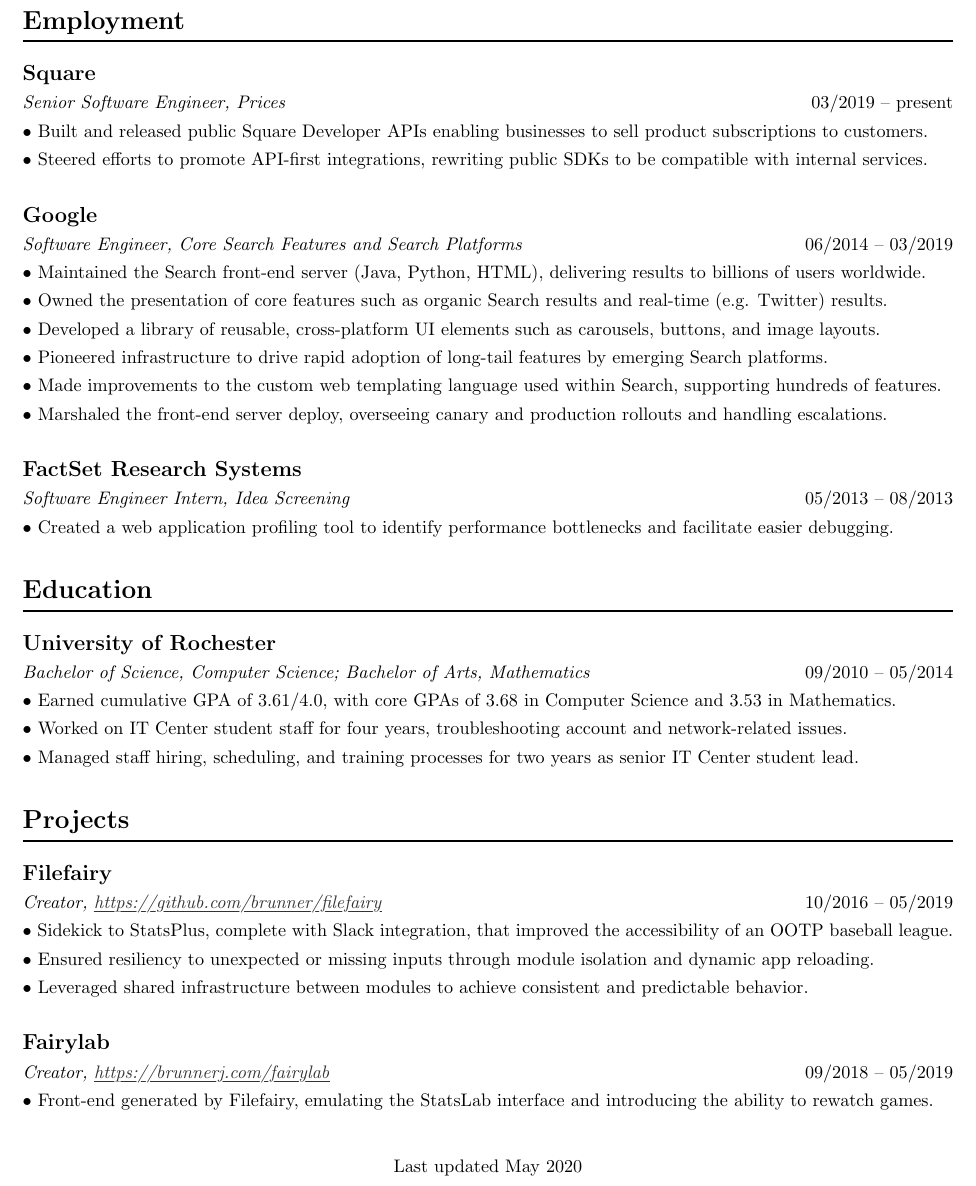
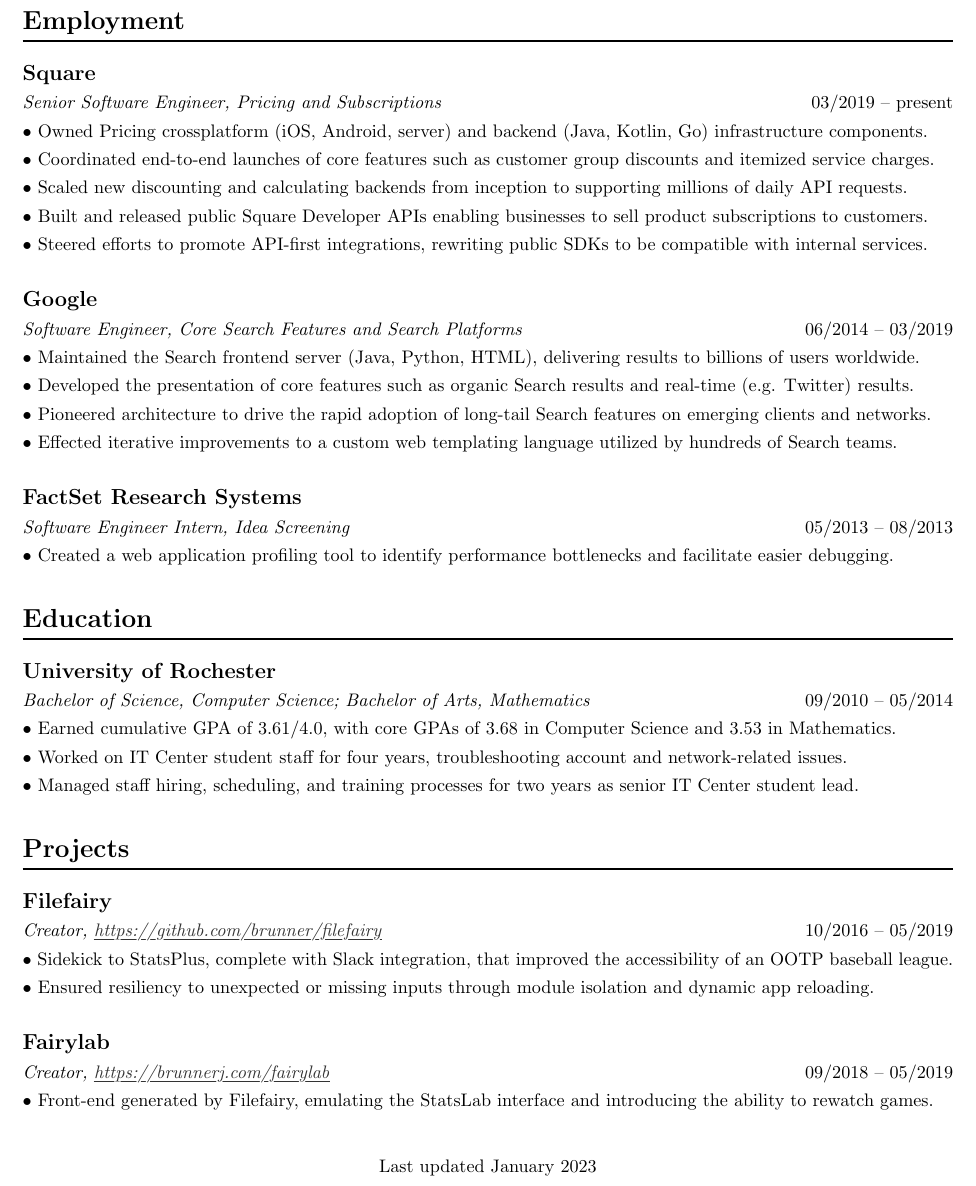
Before and after one commit to brunner/resume, a LaTeX CV (resume.tex): part of the page, cut so that both start at the same text. Compiled offline with pdfLaTeX.

Commit message:
Commit resume version January 2, 2023.

```diff
--- a/resume.tex
+++ b/resume.tex
@@ -92,14 +92,23 @@
 \subsection
     {Square}
 \subsectiondetail
-    {Senior Software Engineer, Prices}
+    {Senior Software Engineer, Pricing and Subscriptions}
     {03/2019 – present}
 \listitem
-    {Built and released public Square Developer APIs enabling businesses to sell
-        product subscriptions to customers.}
+    {Owned Pricing crossplatform (iOS, Android, server) and backend (Java,
+        Kotlin, Go) infrastructure components.}
 \listitem
-    {Steered efforts to promote API-first integrations, rewriting public SDKs to
-        be compatible with internal services.}
+    {Coordinated end-to-end launches of core features such as customer group
+        discounts and itemized service charges.}
+\listitem
+    {Scaled new discounting and calculating backends from inception to
+        supporting millions of daily API requests.}
+\listitem
+    {Built and released public Square Developer APIs enabling businesses to
+        sell product subscriptions to customers.}
+\listitem
+    {Steered efforts to promote API-first integrations, rewriting public SDKs
+        to be compatible with internal services.}
 
 \subsection
     {Google}
@@ -107,23 +116,17 @@
     {Software Engineer, Core Search Features and Search Platforms}
     {06/2014 – 03/2019}
 \listitem
-    {Maintained the Search front-end server (Java, Python, HTML), delivering
+    {Maintained the Search frontend server (Java, Python, HTML), delivering
         results to billions of users worldwide.}
 \listitem
-    {Owned the presentation of core features such as organic Search results and
-        real-time (e.g. Twitter) results.}
+    {Developed the presentation of core features such as organic Search results
+        and real-time (e.g. Twitter) results.}
 \listitem
-    {Developed a library of reusable, cross-platform UI elements such as
-        carousels, buttons, and image layouts.}
+    {Pioneered architecture to drive the rapid adoption of long-tail Search
+        features on emerging clients and networks.}
 \listitem
-    {Pioneered infrastructure to drive rapid adoption of long-tail features by
-        emerging Search platforms.}
-\listitem
-    {Made improvements to the custom web templating language used within Search,
-        supporting hundreds of features.}
-\listitem
-    {Marshaled the front-end server deploy, overseeing canary and production
-        rollouts and handling escalations.}
+    {Effected iterative improvements to a custom web templating language
+        utilized by hundreds of Search teams.}
 
 \subsection
     {FactSet Research Systems}
@@ -168,9 +171,6 @@
 \listitem
     {Ensured resiliency to unexpected or missing inputs through module
         isolation and dynamic app reloading.}
-\listitem
-    {Leveraged shared infrastructure between modules to achieve consistent and
-        predictable behavior.}
 
 \subsection
     {Fairylab}
@@ -183,6 +183,6 @@
 
 % --------------------- Footer ---------------------
 \footer
-    {Last updated May 2020}
+    {Last updated January 2023}
 
 \end{document}
```
Also changed, not shown: README.md, resume.pdf.
